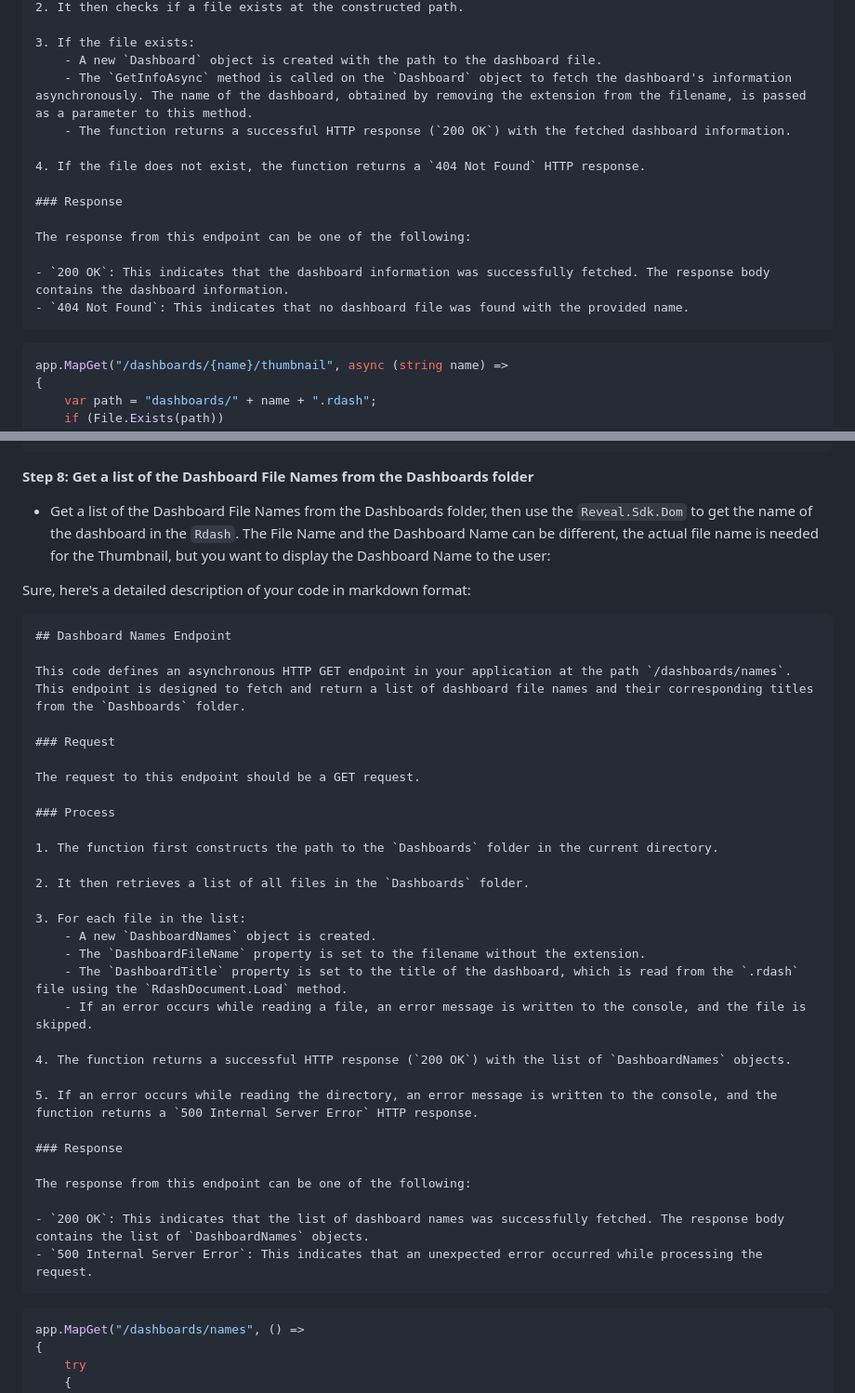
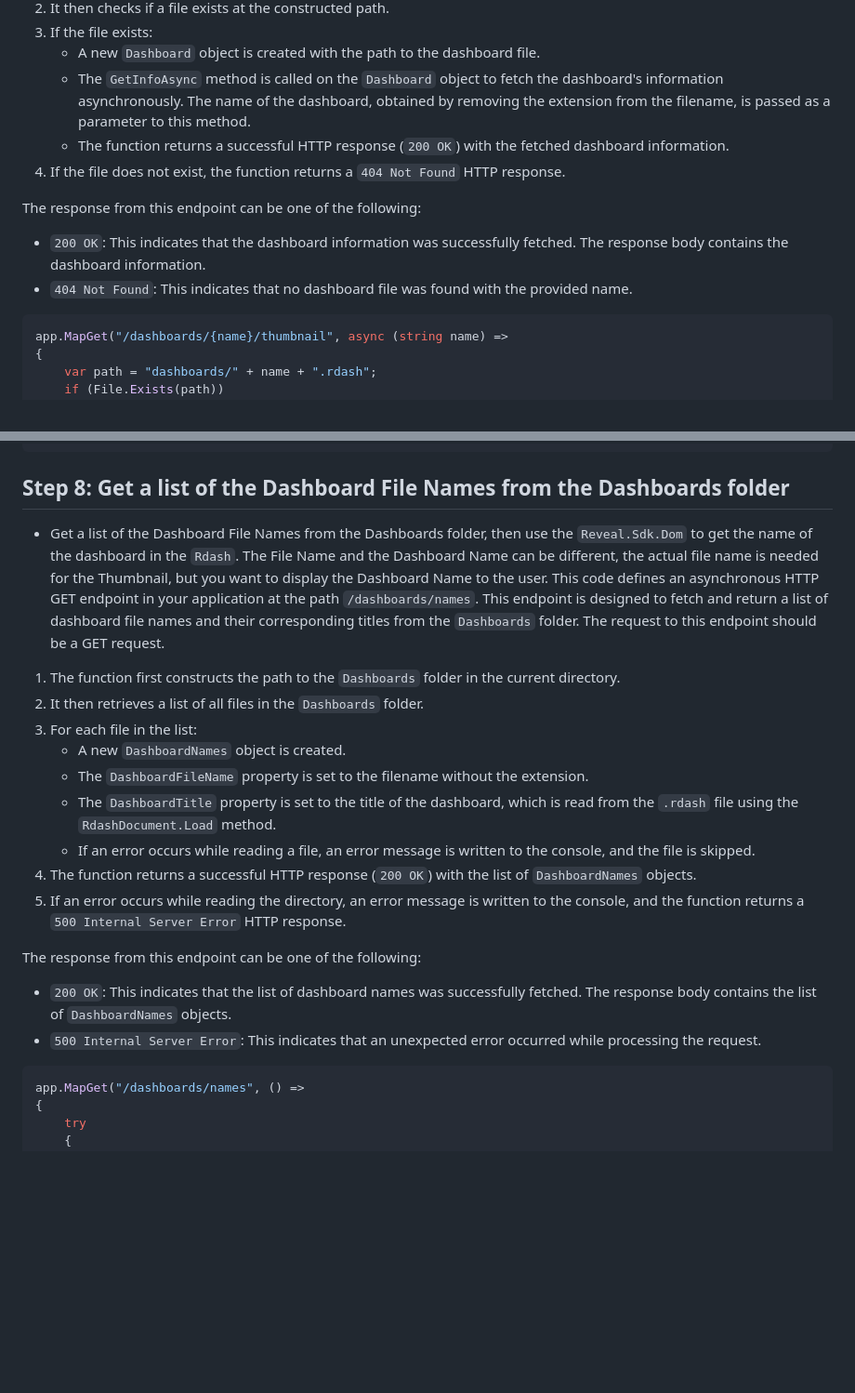
Before and after one commit to jberes/ThumbnailBuilder, a Markdown page: net-core/readme.md, 2 parts joined by grey strips. Shown at 93% size. Rendered like a GitHub page; blank space fills up the shorter version.

````diff
--- a/net-core/readme.md
+++ b/net-core/readme.md
@@ -83,20 +82,14 @@ The request to this endpoint should be a GET request with the name of the dashbo
 2. It then checks if a file exists at the constructed path.
-
 3. If the file exists:
     - A new `Dashboard` object is created with the path to the dashboard file.
     - The `GetInfoAsync` method is called on the `Dashboard` object to fetch the dashboard's information asynchronously. The name of the dashboard, obtained by removing the extension from the filename, is passed as a parameter to this method.
     - The function returns a successful HTTP response (`200 OK`) with the fetched dashboard information.
-
 4. If the file does not exist, the function returns a `404 Not Found` HTTP response.
-
-### Response
 
 The response from this endpoint can be one of the following:
 
 - `200 OK`: This indicates that the dashboard information was successfully fetched. The response body contains the dashboard information.
 - `404 Not Found`: This indicates that no dashboard file was found with the provided name.
-```
-
 
 ```csharp
 app.MapGet("/dashboards/{name}/thumbnail", async (string name) =>
@@ -115,45 +108,24 @@ app.MapGet("/dashboards/{name}/thumbnail", async (string name) =>
 });
 ```
 
-**Step 8: Get a list of the Dashboard File Names from the Dashboards folder**
-- Get a list of the Dashboard File Names from the Dashboards folder, then use the `Reveal.Sdk.Dom` to get the name of the dashboard in the `Rdash`. The File Name and the Dashboard Name can be different, the actual file name is needed for the Thumbnail, but you want to display the Dashboard Name to the user:
+## Step 8: Get a list of the Dashboard File Names from the Dashboards folder
 
-
-Sure, here's a detailed description of your code in markdown format:
-
-```markdown
-## Dashboard Names Endpoint
-
-This code defines an asynchronous HTTP GET endpoint in your application at the path `/dashboards/names`. This endpoint is designed to fetch and return a list of dashboard file names and their corresponding titles from the `Dashboards` folder.
-
-### Request
-
-The request to this endpoint should be a GET request.
-
-### Process
+- Get a list of the Dashboard File Names from the Dashboards folder, then use the `Reveal.Sdk.Dom` to get the name of the dashboard in the `Rdash`. The File Name and the Dashboard Name can be different, the actual file name is needed for the Thumbnail, but you want to display the Dashboard Name to the user.  This code defines an asynchronous HTTP GET endpoint in your application at the path `/dashboards/names`. This endpoint is designed to fetch and return a list of dashboard file names and their corresponding titles from the `Dashboards` folder. The request to this endpoint should be a GET request.
 
 1. The function first constructs the path to the `Dashboards` folder in the current directory.
-
 2. It then retrieves a list of all files in the `Dashboards` folder.
-
 3. For each file in the list:
     - A new `DashboardNames` object is created.
     - The `DashboardFileName` property is set to the filename without the extension.
     - The `DashboardTitle` property is set to the title of the dashboard, which is read from the `.rdash` file using the `RdashDocument.Load` method.
     - If an error occurs while reading a file, an error message is written to the console, and the file is skipped.
-
 4. The function returns a successful HTTP response (`200 OK`) with the list of `DashboardNames` objects.
-
 5. If an error occurs while reading the directory, an error message is written to the console, and the function returns a `500 Internal Server Error` HTTP response.
-
-### Response
 
 The response from this endpoint can be one of the following:
 
 - `200 OK`: This indicates that the list of dashboard names was successfully fetched. The response body contains the list of `DashboardNames` objects.
 - `500 Internal Server Error`: This indicates that an unexpected error occurred while processing the request.
-```
-
 
 ```csharp
 app.MapGet("/dashboards/names", () =>
````
Also changed, not shown: other parts of net-core/readme.md (+24 -25 lines).
